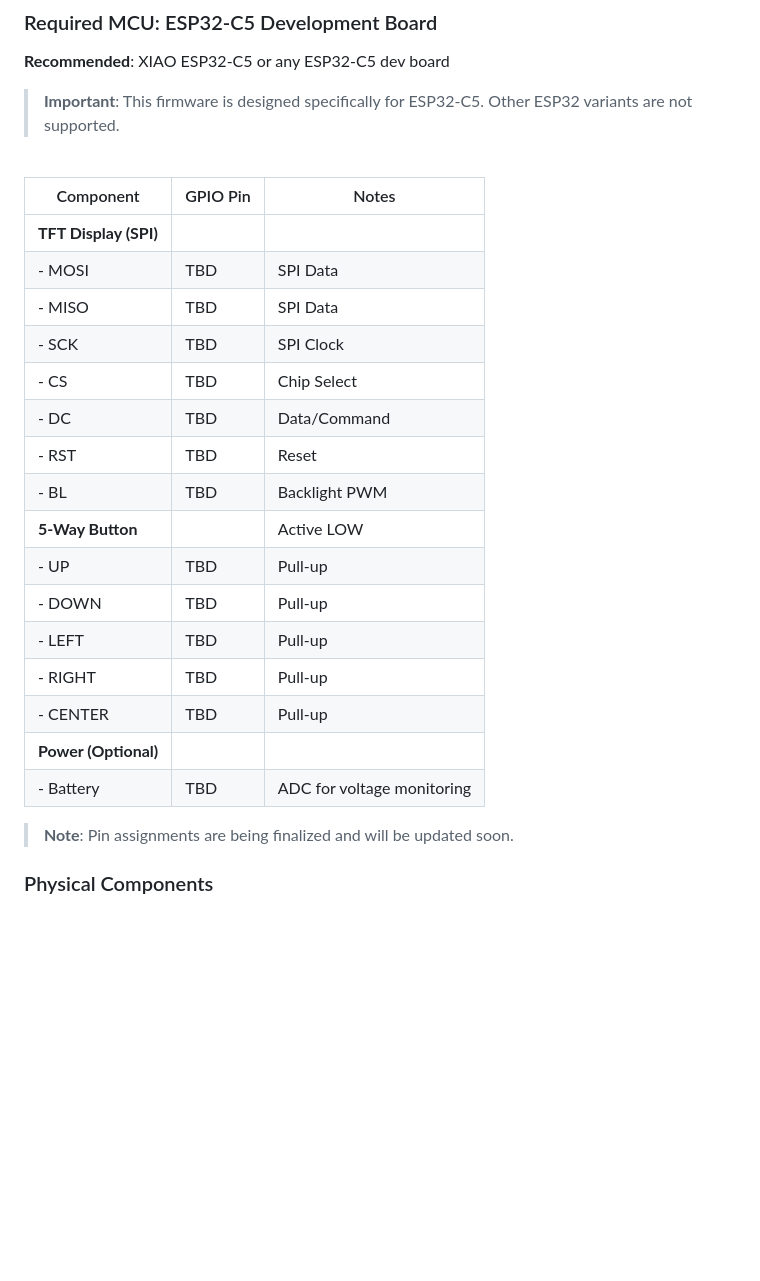
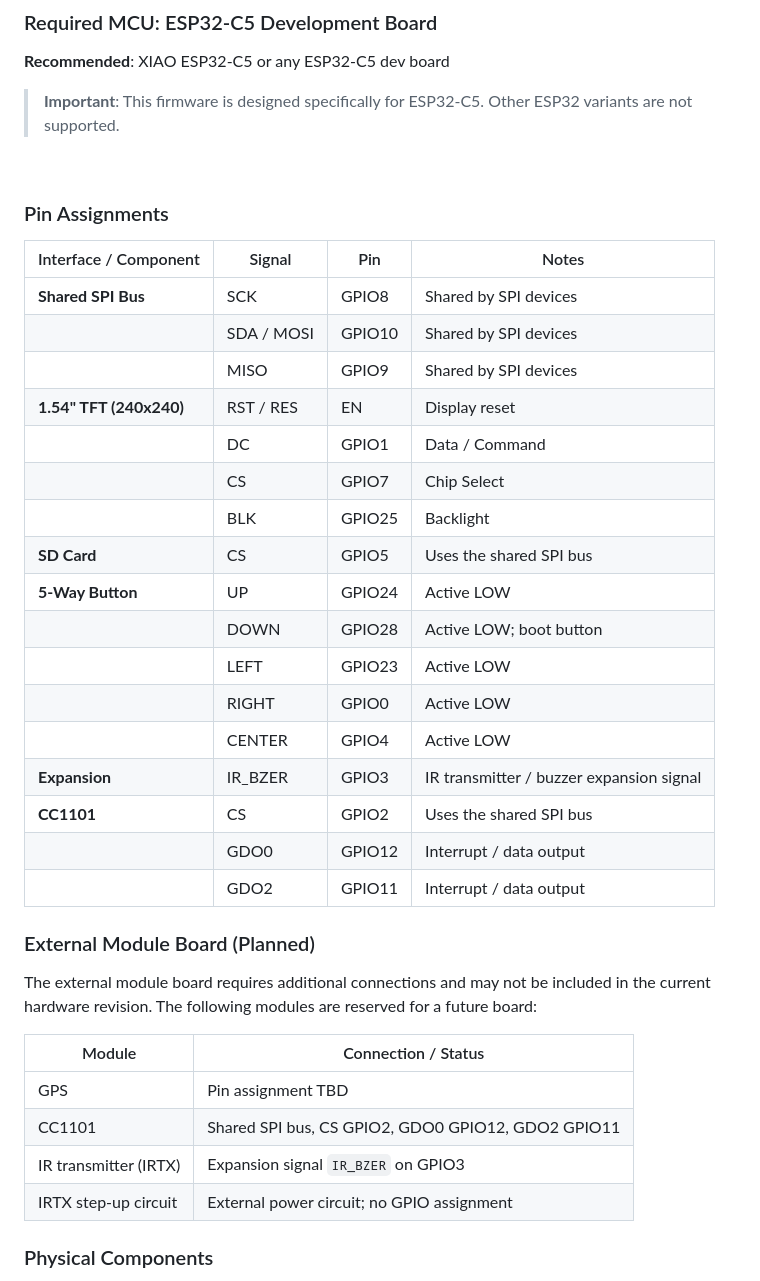
Before and after one commit to ZipherCyprex/C5TAKO-Project, a Markdown page: README.md, the part around the change. Drawn GitHub-style; blank space fills up the shorter version.

Commit message:
docs: add hardware pinout and external modules

```diff
--- a/README.md
+++ b/README.md
@@ -107,26 +107,38 @@ Replace `COM3` with your device's serial port (`/dev/ttyUSB0` on Linux/Mac).
 
 <br>
 
-| Component | GPIO Pin | Notes |
-|-----------|----------|-------|
-| **TFT Display (SPI)** | | |
-| - MOSI | TBD | SPI Data |
-| - MISO | TBD | SPI Data |
-| - SCK | TBD | SPI Clock |
-| - CS | TBD | Chip Select |
-| - DC | TBD | Data/Command |
-| - RST | TBD | Reset |
-| - BL | TBD | Backlight PWM |
-| **5-Way Button** | | Active LOW |
-| - UP | TBD | Pull-up |
-| - DOWN | TBD | Pull-up |
-| - LEFT | TBD | Pull-up |
-| - RIGHT | TBD | Pull-up |
-| - CENTER | TBD | Pull-up |
-| **Power (Optional)** | | |
-| - Battery | TBD | ADC for voltage monitoring |
+### Pin Assignments
 
-> **Note**: Pin assignments are being finalized and will be updated soon.
+| Interface / Component | Signal | Pin | Notes |
+|-----------------------|--------|-----|-------|
+| **Shared SPI Bus** | SCK | GPIO8 | Shared by SPI devices |
+| | SDA / MOSI | GPIO10 | Shared by SPI devices |
+| | MISO | GPIO9 | Shared by SPI devices |
+| **1.54\" TFT (240x240)** | RST / RES | EN | Display reset |
+| | DC | GPIO1 | Data / Command |
+| | CS | GPIO7 | Chip Select |
+| | BLK | GPIO25 | Backlight |
+| **SD Card** | CS | GPIO5 | Uses the shared SPI bus |
+| **5-Way Button** | UP | GPIO24 | Active LOW |
+| | DOWN | GPIO28 | Active LOW; boot button |
+| | LEFT | GPIO23 | Active LOW |
+| | RIGHT | GPIO0 | Active LOW |
+| | CENTER | GPIO4 | Active LOW |
+| **Expansion** | IR_BZER | GPIO3 | IR transmitter / buzzer expansion signal |
+| **CC1101** | CS | GPIO2 | Uses the shared SPI bus |
+| | GDO0 | GPIO12 | Interrupt / data output |
+| | GDO2 | GPIO11 | Interrupt / data output |
+
+### External Module Board (Planned)
+
+The external module board requires additional connections and may not be included in the current hardware revision. The following modules are reserved for a future board:
+
+| Module | Connection / Status |
+|--------|---------------------|
+| GPS | Pin assignment TBD |
+| CC1101 | Shared SPI bus, CS GPIO2, GDO0 GPIO12, GDO2 GPIO11 |
+| IR transmitter (IRTX) | Expansion signal `IR_BZER` on GPIO3 |
+| IRTX step-up circuit | External power circuit; no GPIO assignment |
 
 ### Physical Components
 
```
